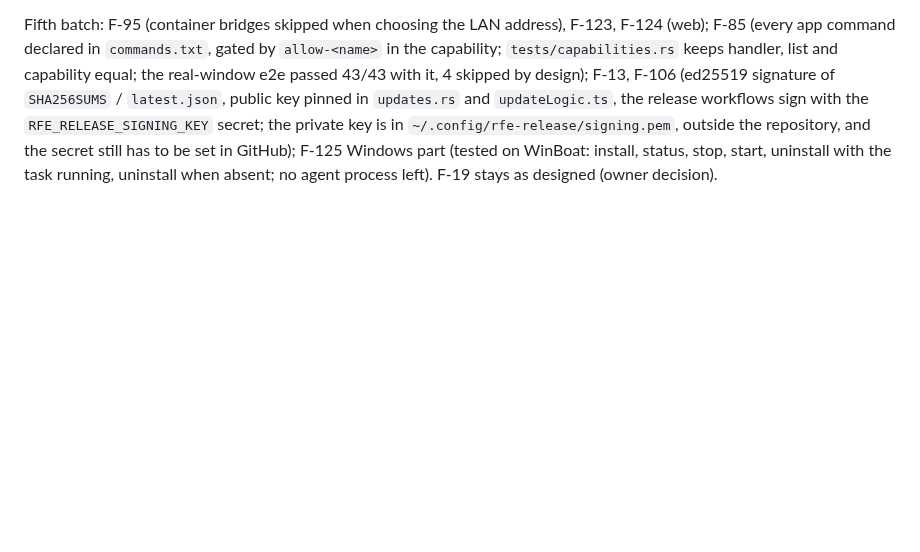
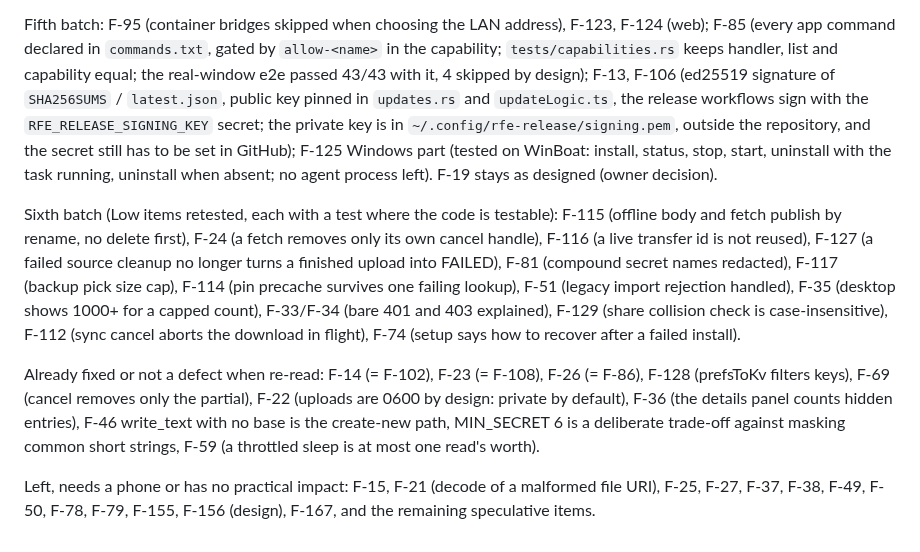
Before and after one commit to ZaidQamhieh/remote-file-explorer, a Markdown page: docs/audit/2026-10-20-audit.md, the part around the change. Drawn GitHub-style; blank space fills up the shorter version.

Commit message:
docs(audit): sixth batch

```diff
--- a/docs/audit/2026-10-20-audit.md
+++ b/docs/audit/2026-10-20-audit.md
@@ -434,3 +434,9 @@ F-85 re-assessed: the only capability is `default` for window `main` with no `re
 Not done: F-13 and F-106 (update signing needs a signing key and release pipeline), the Windows part of F-125 (`install_windows.go`), and every item that needs Windows, macOS or a real phone (named in "Not run" above). Many low-severity, speculative items were never re-tested.
 
 Fifth batch: F-95 (container bridges skipped when choosing the LAN address), F-123, F-124 (web); F-85 (every app command declared in `commands.txt`, gated by `allow-<name>` in the capability; `tests/capabilities.rs` keeps handler, list and capability equal; the real-window e2e passed 43/43 with it, 4 skipped by design); F-13, F-106 (ed25519 signature of `SHA256SUMS` / `latest.json`, public key pinned in `updates.rs` and `updateLogic.ts`, the release workflows sign with the `RFE_RELEASE_SIGNING_KEY` secret; the private key is in `~/.config/rfe-release/signing.pem`, outside the repository, and the secret still has to be set in GitHub); F-125 Windows part (tested on WinBoat: install, status, stop, start, uninstall with the task running, uninstall when absent; no agent process left). F-19 stays as designed (owner decision).
+
+Sixth batch (Low items retested, each with a test where the code is testable): F-115 (offline body and fetch publish by rename, no delete first), F-24 (a fetch removes only its own cancel handle), F-116 (a live transfer id is not reused), F-127 (a failed source cleanup no longer turns a finished upload into FAILED), F-81 (compound secret names redacted), F-117 (backup pick size cap), F-114 (pin precache survives one failing lookup), F-51 (legacy import rejection handled), F-35 (desktop shows 1000+ for a capped count), F-33/F-34 (bare 401 and 403 explained), F-129 (share collision check is case-insensitive), F-112 (sync cancel aborts the download in flight), F-74 (setup says how to recover after a failed install).
+
+Already fixed or not a defect when re-read: F-14 (= F-102), F-23 (= F-108), F-26 (= F-86), F-128 (prefsToKv filters keys), F-69 (cancel removes only the partial), F-22 (uploads are 0600 by design: private by default), F-36 (the details panel counts hidden entries), F-46 write_text with no base is the create-new path, MIN_SECRET 6 is a deliberate trade-off against masking common short strings, F-59 (a throttled sleep is at most one read's worth).
+
+Left, needs a phone or has no practical impact: F-15, F-21 (decode of a malformed file URI), F-25, F-27, F-37, F-38, F-49, F-50, F-78, F-79, F-155, F-156 (design), F-167, and the remaining speculative items.
```
